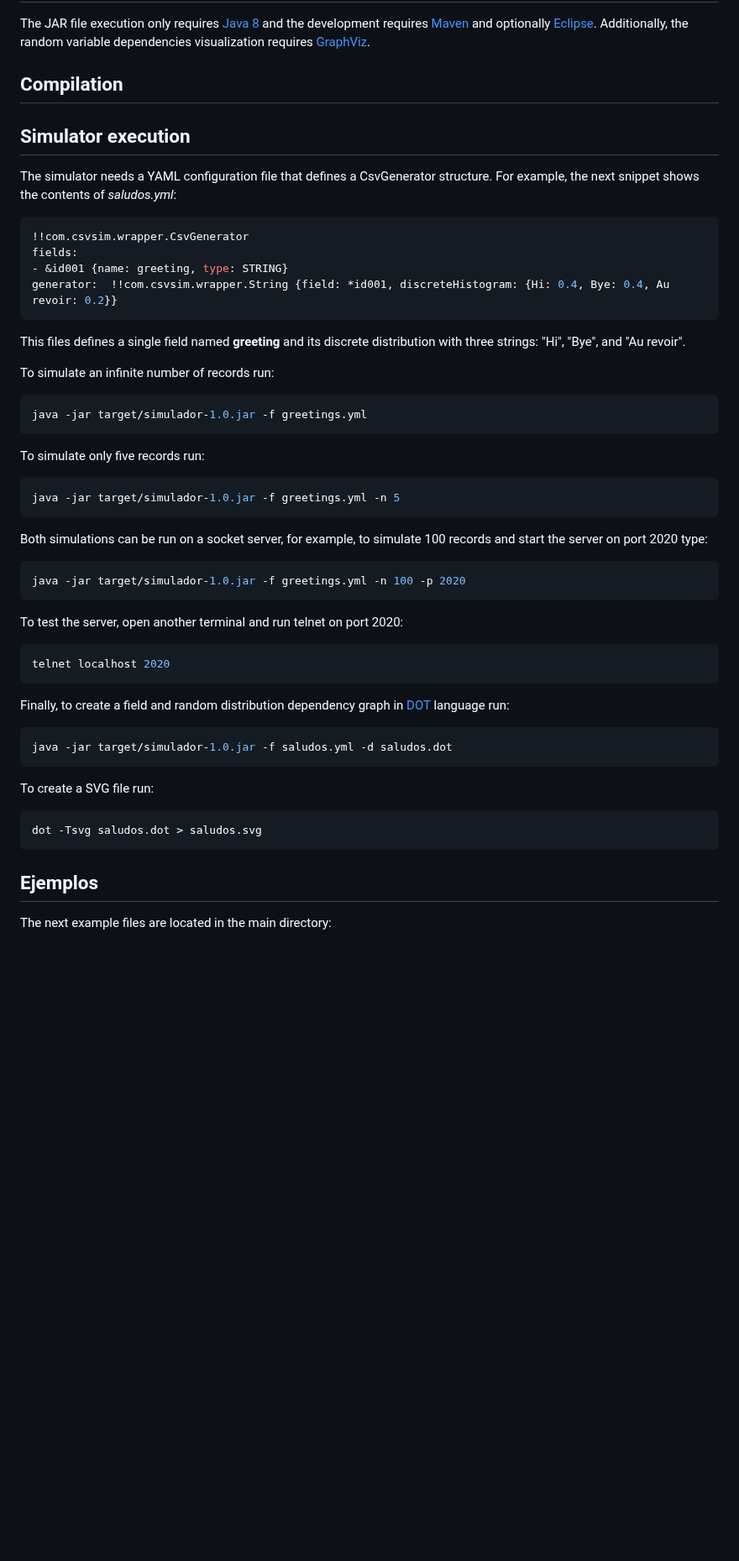
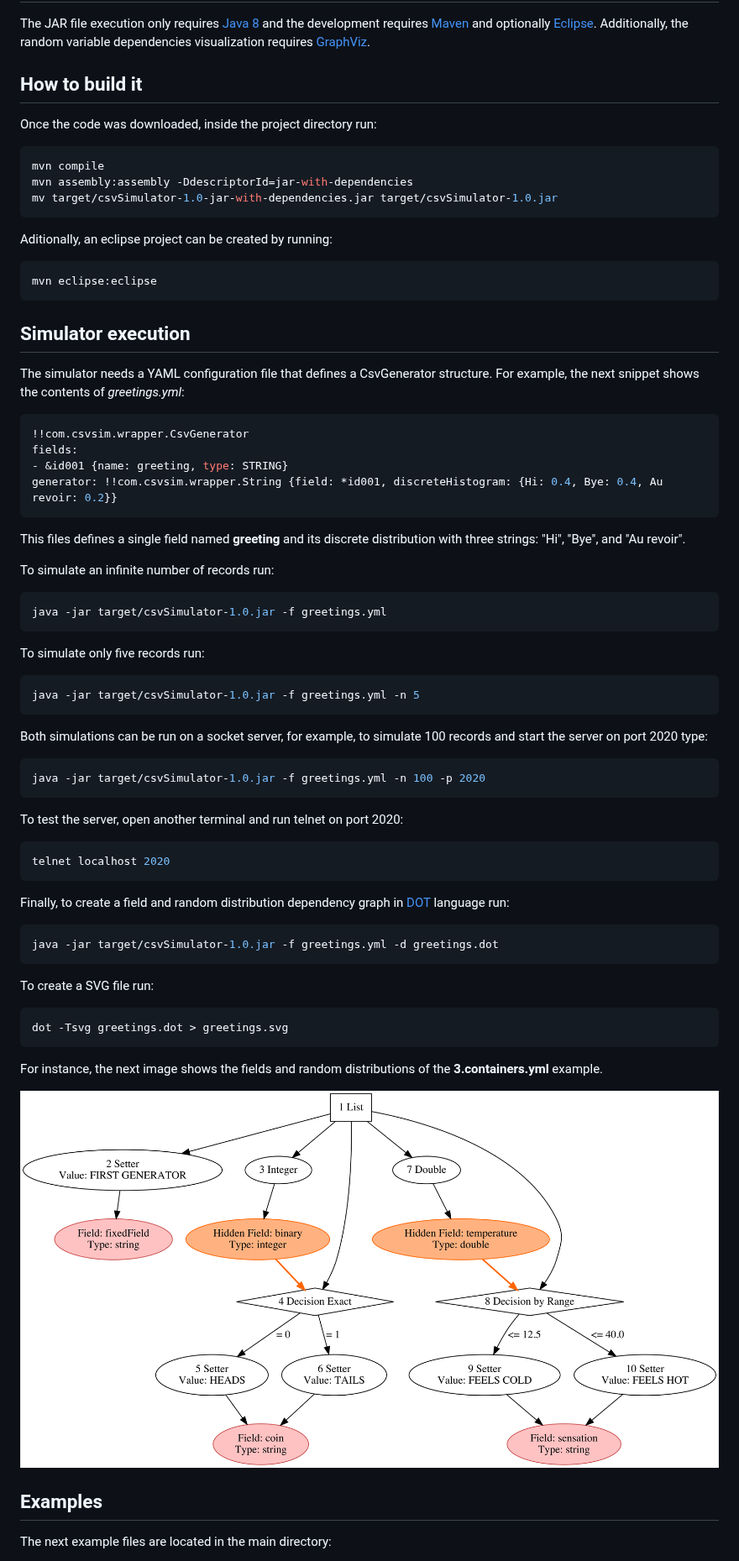
Before and after one commit to gorayni/CsvRandomSimulator, a Markdown page: README.md, the part around the change. Shown at 84% size. Drawn GitHub-style; pictures changed too: 3.containers.png (added); blank space fills up the shorter version.

Commit message:
Readme file corrections

````diff
--- a/README.md
+++ b/README.md
@@ -10,20 +10,33 @@ Requirements
 The JAR file execution only requires [Java 8] and the development requires [Maven] and optionally [Eclipse].
 Additionally, the random variable dependencies visualization requires [GraphViz].
 
-Compilation
+How to build it
 ---
 
+Once the code was downloaded, inside the project directory run:
+
+```sh
+mvn compile
+mvn assembly:assembly -DdescriptorId=jar-with-dependencies
+mv target/csvSimulator-1.0-jar-with-dependencies.jar target/csvSimulator-1.0.jar
+```
+
+Aditionally, an eclipse project can be created by running:
+
+```sh
+mvn eclipse:eclipse
+```
 
 Simulator execution
 ---
 
-The simulator needs a YAML configuration file that defines a CsvGenerator structure. For example, the next snippet shows the contents of *saludos.yml*:
+The simulator needs a YAML configuration file that defines a CsvGenerator structure. For example, the next snippet shows the contents of *greetings.yml*:
 
 ```yaml
 !!com.csvsim.wrapper.CsvGenerator
 fields:
 - &id001 {name: greeting, type: STRING}
-generator:  !!com.csvsim.wrapper.String {field: *id001, discreteHistogram: {Hi: 0.4, Bye: 0.4, Au revoir: 0.2}}
+generator: !!com.csvsim.wrapper.String {field: *id001, discreteHistogram: {Hi: 0.4, Bye: 0.4, Au revoir: 0.2}}
 ```
 
 This files defines a single field named **greeting** and its discrete distribution with three strings: "Hi", "Bye", and "Au revoir".
@@ -31,17 +44,17 @@ This files defines a single field named **greeting** and its discrete distributi
 To simulate an infinite number of records run:
 
 ```sh
-java -jar target/simulador-1.0.jar -f greetings.yml
+java -jar target/csvSimulator-1.0.jar -f greetings.yml
 ```
 To simulate only five records run:
 
 ```sh
-java -jar target/simulador-1.0.jar -f greetings.yml -n 5
+java -jar target/csvSimulator-1.0.jar -f greetings.yml -n 5
 ```
 Both simulations can be run on a socket server, for example, to simulate 100 records and start the server on port 2020 type:
 
 ```sh
-java -jar target/simulador-1.0.jar -f greetings.yml -n 100 -p 2020
+java -jar target/csvSimulator-1.0.jar -f greetings.yml -n 100 -p 2020
 ```
 To test the server, open another terminal and run telnet on port 2020:
 
@@ -51,15 +64,20 @@ telnet localhost 2020
 Finally, to create a field and random distribution dependency graph in [DOT] language run:
 
 ```sh
-java -jar target/simulador-1.0.jar -f saludos.yml -d saludos.dot
+java -jar target/csvSimulator-1.0.jar -f greetings.yml -d greetings.dot
 ```
 To create a SVG file run:
 
 ```sh
-dot -Tsvg saludos.dot > saludos.svg
+dot -Tsvg greetings.dot > greetings.svg
 ```
 
-Ejemplos
+For instance, the next image shows the fields and random distributions of the **3.containers.yml** example.
+
+![containers](3.containers.png)
+
+
+Examples
 ---
 
 The next example files are located in the main directory:
````
